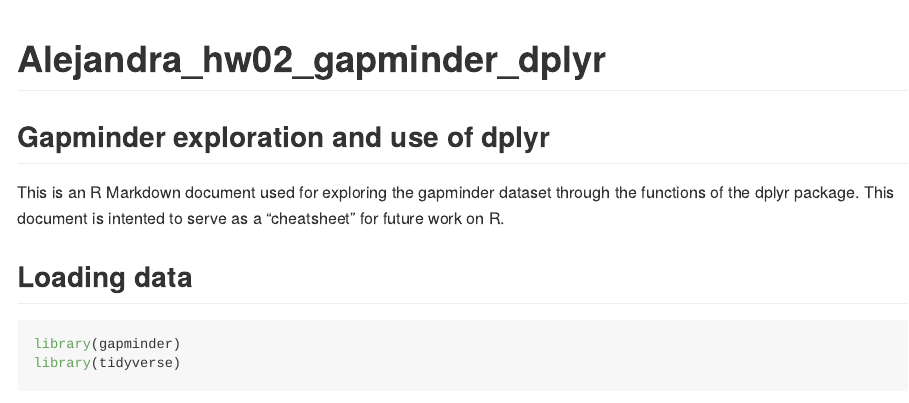
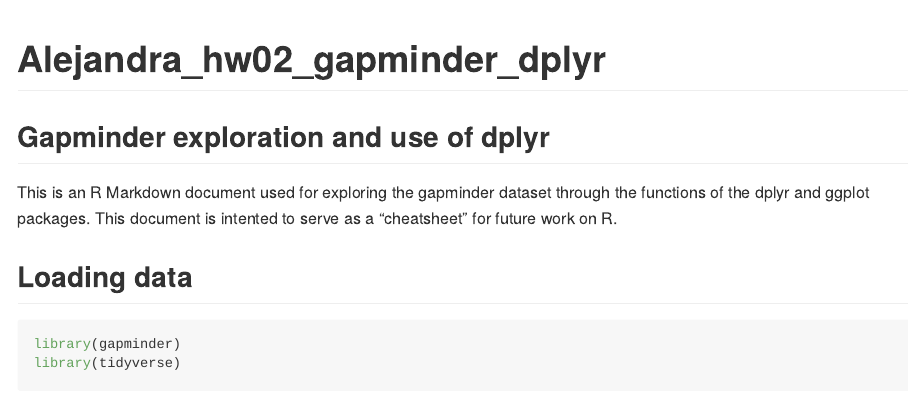
Before and after one commit to STAT545-UBC-students/hw02-aleurcelay, an R Markdown document (hw02_gapminder_dplyr.Rmd): the page in a window 1100 px wide, from its top. The pictures show the output file hw02_gapminder_dplyr.md that the author committed with the source, drawn offline in the style of GitHub; long lines of code are wrapped.

Commit message:
updated description

```diff
--- a/hw02_gapminder_dplyr.Rmd
+++ b/hw02_gapminder_dplyr.Rmd
@@ -9,7 +9,7 @@ knitr::opts_chunk$set(echo = TRUE)
 
 ## Gapminder exploration and use of dplyr
 
-This is an R Markdown document used for exploring the gapminder dataset through the functions of the dplyr package.
+This is an R Markdown document used for exploring the gapminder dataset through the functions of the dplyr and ggplot packages.
 This document is intented to serve as a "cheatsheet" for future work on R.
 
 ## Loading data
```
Also changed, not shown: hw02_gapminder_dplyr.md.
